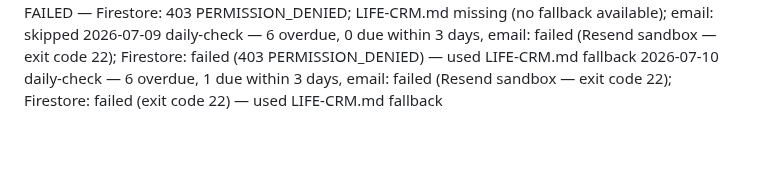
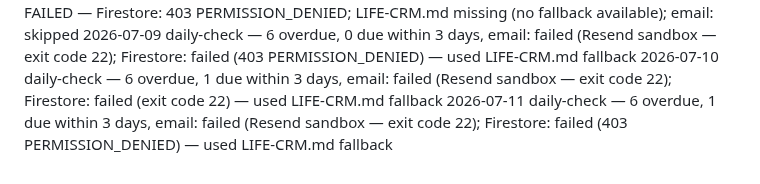
Before and after one commit to griffmak/life-crm, a Markdown page: memory/SCAN-LOG.md, the part around the change. Drawn GitHub-style; blank space fills up the shorter version.

```diff
--- a/memory/SCAN-LOG.md
+++ b/memory/SCAN-LOG.md
@@ -72,3 +72,4 @@ One entry per agent run. Format: [date] [type] — [summary]
 2026-07-08 daily-check FAILED — Firestore: 403 PERMISSION_DENIED; LIFE-CRM.md missing (no fallback available); email: skipped
 2026-07-09 daily-check — 6 overdue, 0 due within 3 days, email: failed (Resend sandbox — exit code 22); Firestore: failed (403 PERMISSION_DENIED) — used LIFE-CRM.md fallback
 2026-07-10 daily-check — 6 overdue, 1 due within 3 days, email: failed (Resend sandbox — exit code 22); Firestore: failed (exit code 22) — used LIFE-CRM.md fallback
+2026-07-11 daily-check — 6 overdue, 1 due within 3 days, email: failed (Resend sandbox — exit code 22); Firestore: failed (403 PERMISSION_DENIED) — used LIFE-CRM.md fallback
```
